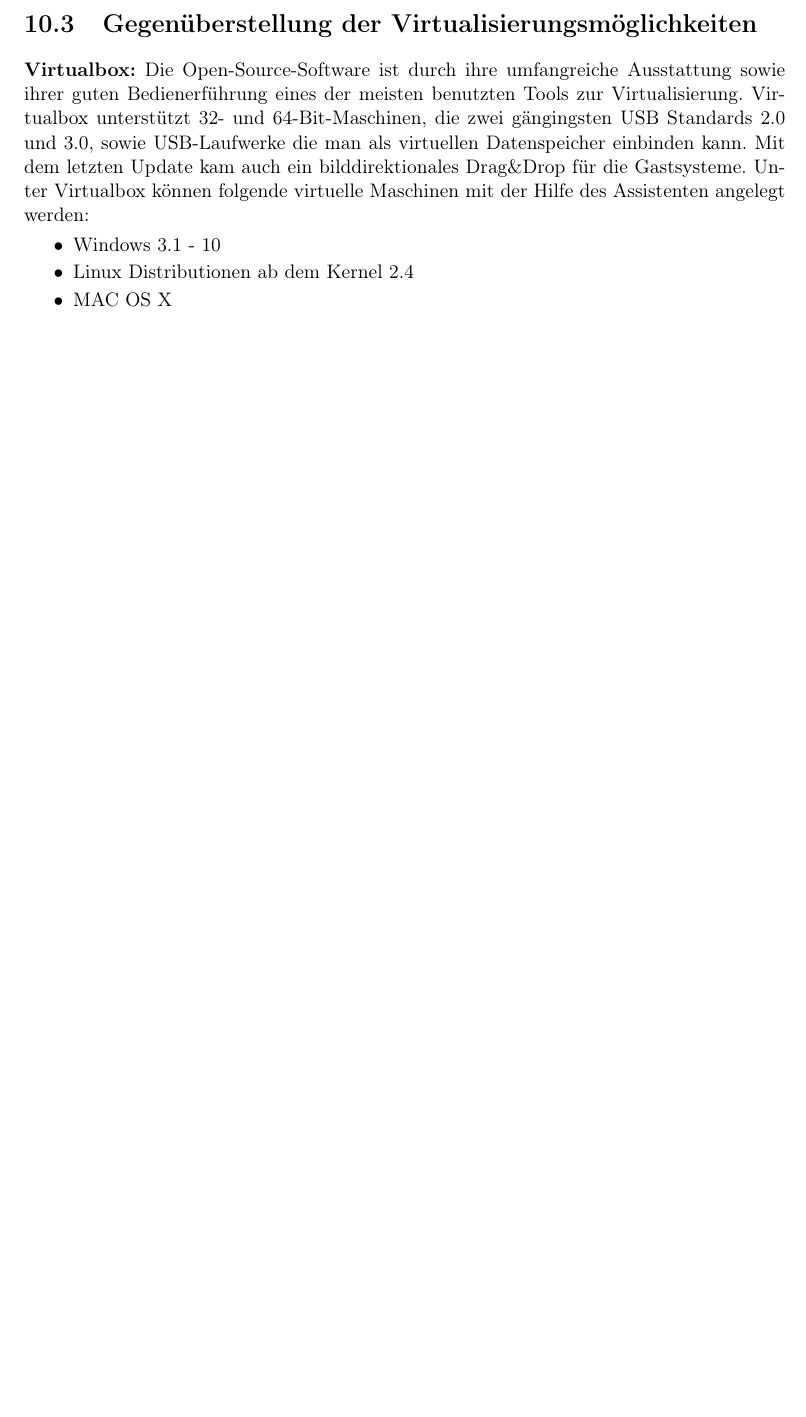
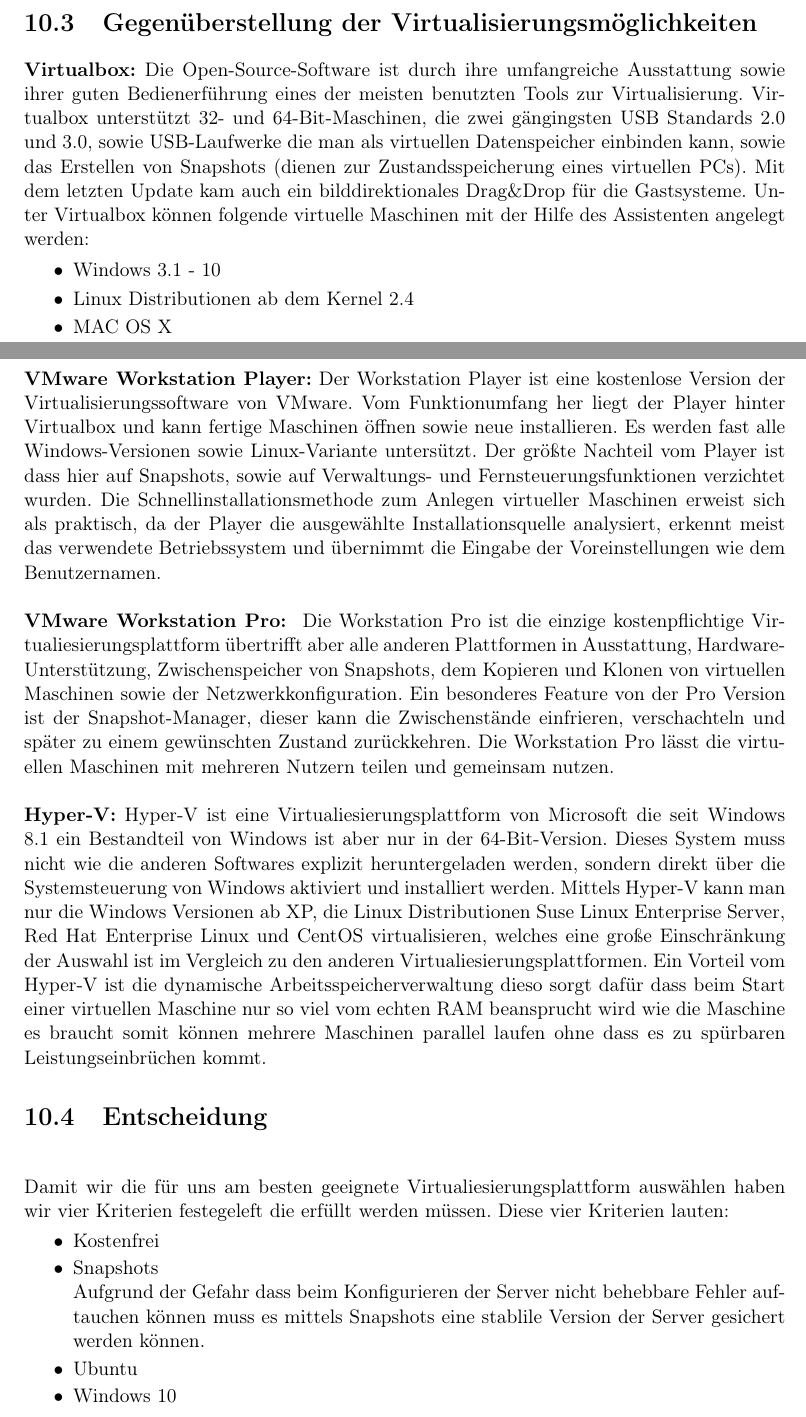
Before and after one commit to SServet/Diplomarbeit, a LaTeX thesis (_Diplomarbeit.tex, which reads testumgebung.tex): part of page 62 of 79 before the commit and two parts of pages 62 and 63 of 81 after it, the two joined at a grey line, cut so that both start at the same text, the shorter picture padded with empty space. Compiled offline with pdfLaTeX.

Commit message:
Vergeleich der verschiedenen Virtualisierungsplattformen durchgeführt, Angefangen die Entscheidung zu schreiben

```diff
--- a/testumgebung.tex
+++ b/testumgebung.tex
@@ -31,11 +31,54 @@
 \textbf{Virtualbox:} Die Open-Source-Software ist durch ihre umfangreiche Ausstattung sowie ihrer
 guten Bedienerführung eines der meisten benutzten Tools zur Virtualisierung. Virtualbox unterstützt 32-
 und 64-Bit-Maschinen, die zwei gängingsten USB Standards 2.0 und 3.0, sowie USB-Laufwerke die man als
-virtuellen Datenspeicher einbinden kann. Mit dem letzten Update kam auch ein bilddirektionales Drag\&Drop
-für die Gastsysteme. Unter Virtualbox können folgende virtuelle Maschinen mit der Hilfe des Assistenten
-angelegt werden:
+virtuellen Datenspeicher einbinden kann, sowie das Erstellen von Snapshots (dienen zur Zustandsspeicherung eines virtuellen PCs).
+Mit dem letzten Update kam auch ein bilddirektionales Drag\&Drop für die Gastsysteme. Unter Virtualbox können folgende virtuelle Maschinen
+mit der Hilfe des Assistenten angelegt werden:
 \begin{itemize}
         \item Windows 3.1 - 10
         \item Linux Distributionen ab dem Kernel 2.4
         \item MAC OS X
 \end{itemize}
+
+\noindent
+\newline
+\textbf{VMware Workstation Player:} Der Workstation Player ist eine kostenlose Version der Virtualisierungssoftware
+von VMware. Vom Funktionumfang her liegt der Player hinter Virtualbox und kann fertige Maschinen öffnen sowie neue installieren.
+Es werden fast alle Windows-Versionen sowie Linux-Variante untersützt. Der größte Nachteil vom Player ist dass hier auf
+Snapshots, sowie auf Verwaltungs- und Fernsteuerungsfunktionen verzichtet wurden. Die Schnellinstallationsmethode zum Anlegen
+virtueller Maschinen erweist sich als praktisch, da der Player die ausgewählte Installationsquelle analysiert, erkennt meist das
+verwendete Betriebssystem und übernimmt die Eingabe der Voreinstellungen wie dem Benutzernamen.
+
+\noindent
+\newline
+\textbf{VMware Workstation Pro: } Die Workstation Pro ist die einzige kostenpflichtige Virtualiesierungsplattform übertrifft aber
+alle anderen Plattformen in Ausstattung, Hardware-Unterstützung, Zwischenspeicher von Snapshots, dem Kopieren und Klonen von
+virtuellen Maschinen sowie der Netzwerkkonfiguration. Ein besonderes Feature von der Pro Version ist der Snapshot-Manager, dieser
+kann die Zwischenstände einfrieren, verschachteln und später zu einem gewünschten Zustand zurückkehren. Die Workstation Pro lässt
+die virtuellen Maschinen mit mehreren Nutzern teilen und gemeinsam nutzen.
+
+\noindent
+\newline
+\textbf{Hyper-V:} Hyper-V ist eine Virtualiesierungsplattform von Microsoft die seit Windows 8.1 ein Bestandteil von Windows ist
+aber nur in der 64-Bit-Version. Dieses System muss nicht wie die anderen Softwares explizit heruntergeladen werden, sondern direkt
+über die Systemsteuerung von Windows aktiviert und installiert werden. Mittels Hyper-V kann man nur die Windows Versionen ab XP, die
+Linux Distributionen Suse Linux Enterprise Server, Red Hat Enterprise Linux und CentOS virtualisieren, welches eine große Einschränkung
+der Auswahl ist im Vergleich zu den anderen Virtualiesierungsplattformen. Ein Vorteil vom Hyper-V ist die dynamische
+Arbeitsspeicherverwaltung dieso sorgt dafür dass beim Start einer virtuellen Maschine nur so viel vom echten RAM beansprucht wird wie
+die Maschine es braucht somit können mehrere Maschinen parallel laufen ohne dass es zu spürbaren Leistungseinbrüchen kommt.
+
+\section{Entscheidung}
+\label{Entscheidung}
+
+\noindent
+\newline
+Damit wir die für uns am besten geeignete Virtualiesierungsplattform auswählen haben
+wir vier Kriterien festegeleft die erfüllt werden müssen. Diese vier Kriterien lauten:
+\begin{itemize}
+        \item Kostenfrei
+        \item Snapshots \newline
+                Aufgrund der Gefahr dass beim Konfigurieren der Server nicht behebbare Fehler auftauchen
+                können muss es mittels Snapshots eine stablile Version der Server gesichert werden können.
+        \item Ubuntu
+        \item Windows 10
+\end{itemize}
```
Also changed, not shown: testumgebung.tex (16 more changed lines), 1 other file.
